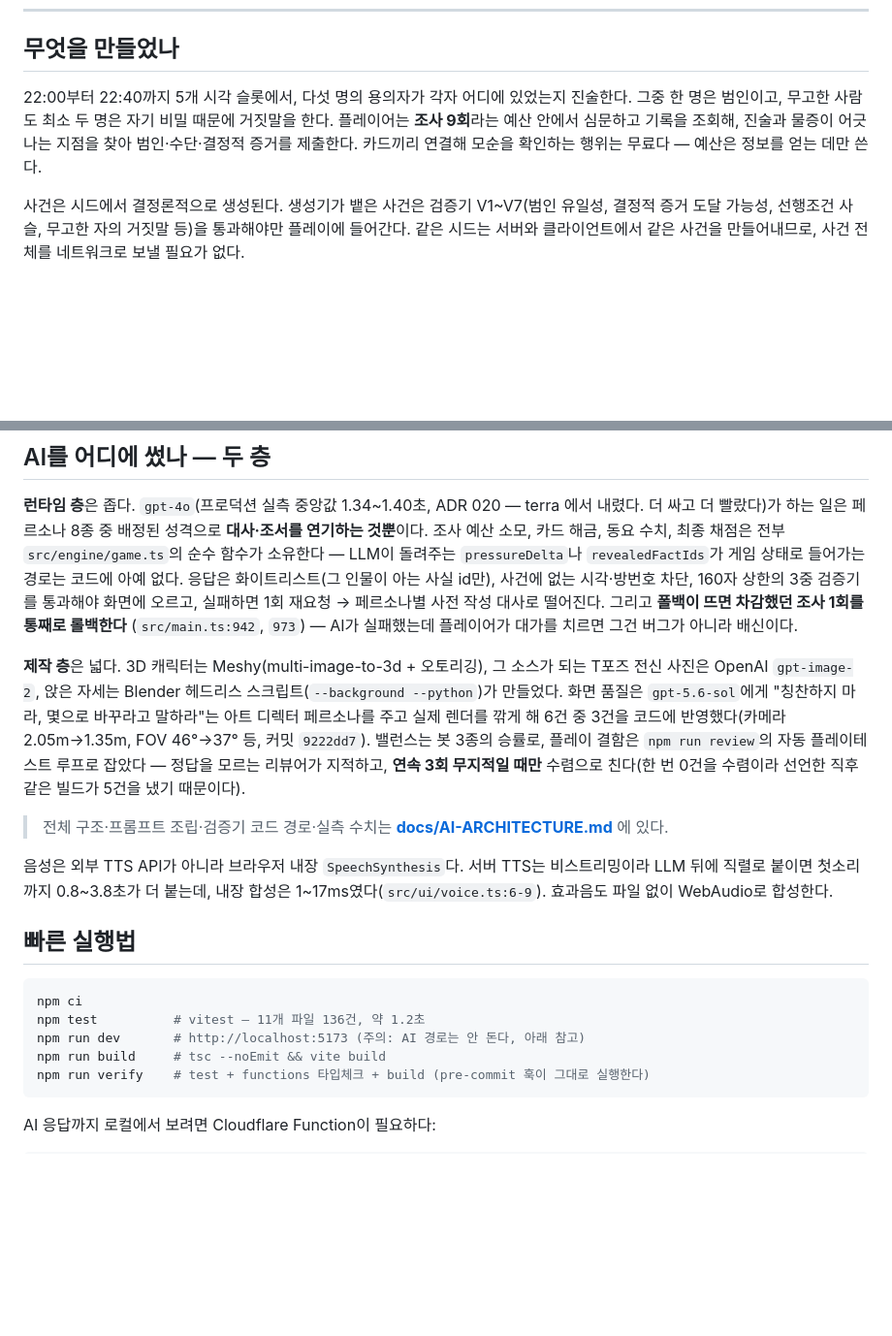
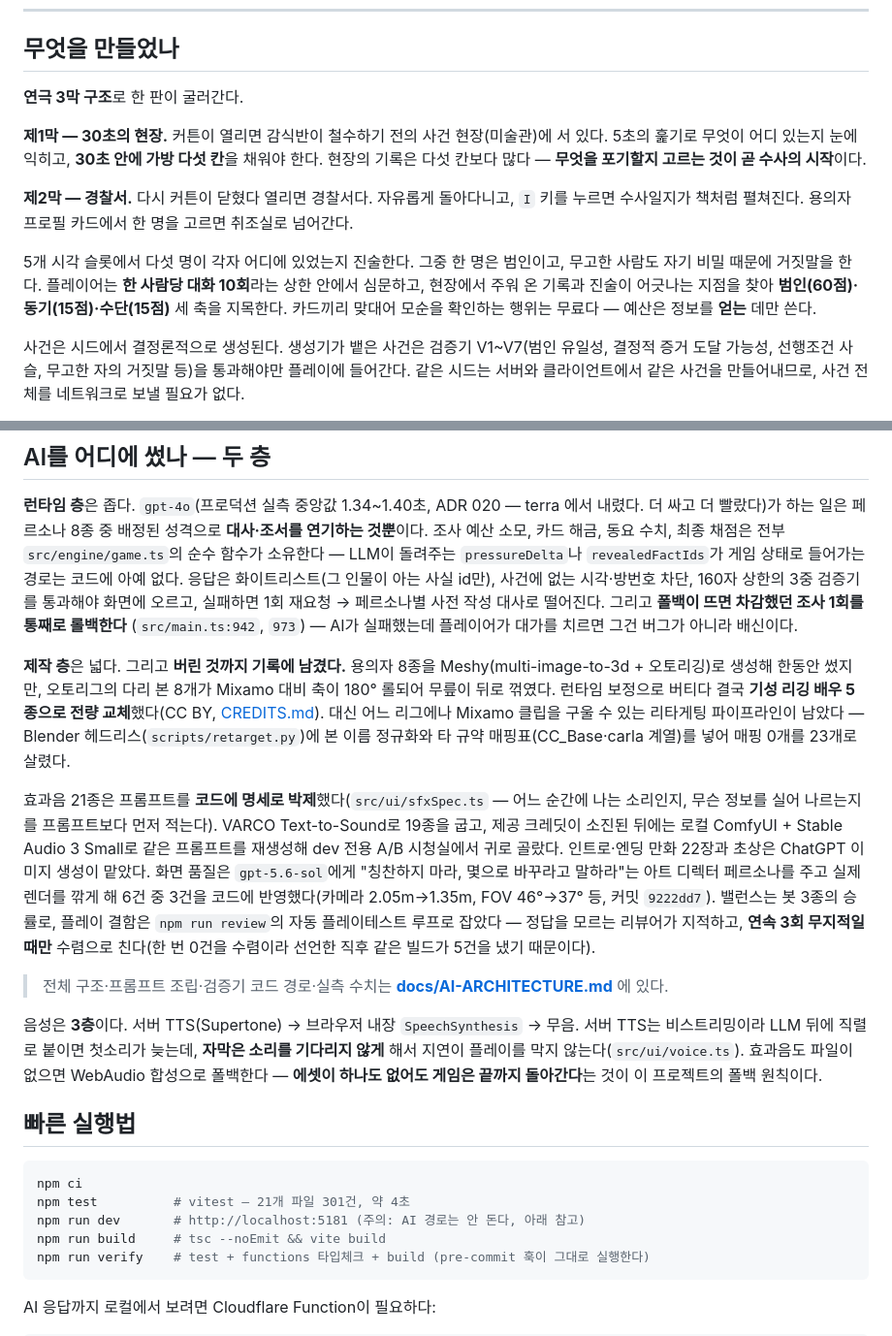
Before and after one commit to teobasaki/nan-alibi, a Markdown page: README.md, 2 parts joined by grey strips. Shown at 97% size. GitHub-like rendering; blank space fills up the shorter version.

````diff
--- a/README.md
+++ b/README.md
@@ -10,10 +10,19 @@ NAN 2026 사전과제 제출물.
 
 ## 무엇을 만들었나
 
-22:00부터 22:40까지 5개 시각 슬롯에서, 다섯 명의 용의자가 각자 어디에 있었는지 진술한다.
-그중 한 명은 범인이고, 무고한 사람도 최소 두 명은 자기 비밀 때문에 거짓말을 한다.
-플레이어는 **조사 9회**라는 예산 안에서 심문하고 기록을 조회해, 진술과 물증이 어긋나는 지점을 찾아
-범인·수단·결정적 증거를 제출한다. 카드끼리 연결해 모순을 확인하는 행위는 무료다 — 예산은 정보를 얻는 데만 쓴다.
+**연극 3막 구조**로 한 판이 굴러간다.
+
+**제1막 — 30초의 현장.** 커튼이 열리면 감식반이 철수하기 전의 사건 현장(미술관)에 서 있다.
+5초의 훑기로 무엇이 어디 있는지 눈에 익히고, **30초 안에 가방 다섯 칸**을 채워야 한다.
+현장의 기록은 다섯 칸보다 많다 — **무엇을 포기할지 고르는 것이 곧 수사의 시작**이다.
+
+**제2막 — 경찰서.** 다시 커튼이 닫혔다 열리면 경찰서다. 자유롭게 돌아다니고, `I` 키를 누르면
+수사일지가 책처럼 펼쳐진다. 용의자 프로필 카드에서 한 명을 고르면 취조실로 넘어간다.
+
+5개 시각 슬롯에서 다섯 명이 각자 어디에 있었는지 진술한다. 그중 한 명은 범인이고,
+무고한 사람도 자기 비밀 때문에 거짓말을 한다. 플레이어는 **한 사람당 대화 10회**라는 상한 안에서
+심문하고, 현장에서 주워 온 기록과 진술이 어긋나는 지점을 찾아 **범인(60점)·동기(15점)·수단(15점)**
+세 축을 지목한다. 카드끼리 맞대어 모순을 확인하는 행위는 무료다 — 예산은 정보를 **얻는** 데만 쓴다.
 
 사건은 시드에서 결정론적으로 생성된다. 생성기가 뱉은 사건은 검증기 V1~V7(범인 유일성, 결정적 증거 도달 가능성,
 선행조건 사슬, 무고한 자의 거짓말 등)을 통과해야만 플레이에 들어간다. 같은 시드는 서버와 클라이언트에서
@@ -32,8 +41,17 @@ NAN 2026 사전과제 제출물.
 페르소나별 사전 작성 대사로 떨어진다. 그리고 **폴백이 뜨면 차감했던 조사 1회를 통째로 롤백한다**
 (`src/main.ts:942`, `973`) — AI가 실패했는데 플레이어가 대가를 치르면 그건 버그가 아니라 배신이다.
 
-**제작 층**은 넓다. 3D 캐릭터는 Meshy(multi-image-to-3d + 오토리깅), 그 소스가 되는 T포즈 전신 사진은
-OpenAI `gpt-image-2`, 앉은 자세는 Blender 헤드리스 스크립트(`--background --python`)가 만들었다.
+**제작 층**은 넓다. 그리고 **버린 것까지 기록에 남겼다.**
+용의자 8종을 Meshy(multi-image-to-3d + 오토리깅)로 생성해 한동안 썼지만, 오토리그의 다리 본 8개가
+Mixamo 대비 축이 180° 롤되어 무릎이 뒤로 꺾였다. 런타임 보정으로 버티다 결국 **기성 리깅 배우 5종으로
+전량 교체**했다(CC BY, [CREDITS.md](CREDITS.md)). 대신 어느 리그에나 Mixamo 클립을 구울 수 있는
+리타게팅 파이프라인이 남았다 — Blender 헤드리스(`scripts/retarget.py`)에 본 이름 정규화와 타 규약
+매핑표(CC_Base·carla 계열)를 넣어 매핑 0개를 23개로 살렸다.
+
+효과음 21종은 프롬프트를 **코드에 명세로 박제**했다(`src/ui/sfxSpec.ts` — 어느 순간에 나는 소리인지,
+무슨 정보를 실어 나르는지를 프롬프트보다 먼저 적는다). VARCO Text-to-Sound로 19종을 굽고,
+제공 크레딧이 소진된 뒤에는 로컬 ComfyUI + Stable Audio 3 Small로 같은 프롬프트를 재생성해
+dev 전용 A/B 시청실에서 귀로 골랐다. 인트로·엔딩 만화 22장과 초상은 ChatGPT 이미지 생성이 맡았다.
 화면 품질은 `gpt-5.6-sol`에게 "칭찬하지 마라, 몇으로 바꾸라고 말하라"는 아트 디렉터 페르소나를 주고
 실제 렌더를 깎게 해 6건 중 3건을 코드에 반영했다(카메라 2.05m→1.35m, FOV 46°→37° 등, 커밋 `9222dd7`).
 밸런스는 봇 3종의 승률로, 플레이 결함은 `npm run review`의 자동 플레이테스트 루프로 잡았다 — 정답을 모르는
@@ -42,16 +60,17 @@ OpenAI `gpt-image-2`, 앉은 자세는 Blender 헤드리스 스크립트(`--back
 
 > 전체 구조·프롬프트 조립·검증기 코드 경로·실측 수치는 **[docs/AI-ARCHITECTURE.md](docs/AI-ARCHITECTURE.md)** 에 있다.
 
-음성은 외부 TTS API가 아니라 브라우저 내장 `SpeechSynthesis`다. 서버 TTS는 비스트리밍이라 LLM 뒤에 직렬로
-붙이면 첫소리까지 0.8~3.8초가 더 붙는데, 내장 합성은 1~17ms였다(`src/ui/voice.ts:6-9`). 효과음도 파일 없이
-WebAudio로 합성한다.
+음성은 **3층**이다. 서버 TTS(Supertone) → 브라우저 내장 `SpeechSynthesis` → 무음.
+서버 TTS는 비스트리밍이라 LLM 뒤에 직렬로 붙이면 첫소리가 늦는데, **자막은 소리를 기다리지 않게** 해서
+지연이 플레이를 막지 않는다(`src/ui/voice.ts`). 효과음도 파일이 없으면 WebAudio 합성으로 폴백한다 —
+**에셋이 하나도 없어도 게임은 끝까지 돌아간다**는 것이 이 프로젝트의 폴백 원칙이다.
 
 ## 빠른 실행법
 
 ```bash
 npm ci
-npm test          # vitest — 11개 파일 136건, 약 1.2초
-npm run dev       # http://localhost:5173 (주의: AI 경로는 안 돈다, 아래 참고)
+npm test          # vitest — 21개 파일 301건, 약 4초
+npm run dev       # http://localhost:5181 (주의: AI 경로는 안 돈다, 아래 참고)
 npm run build     # tsc --noEmit && vite build
 npm run verify    # test + functions 타입체크 + build (pre-commit 훅이 그대로 실행한다)
 ```
````
Also changed, not shown: other parts of README.md (+22 -14 lines).
